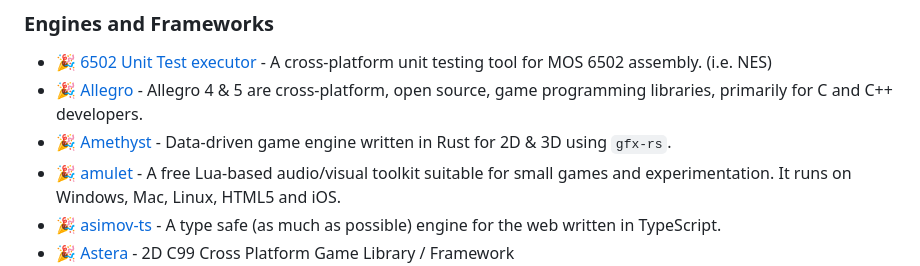
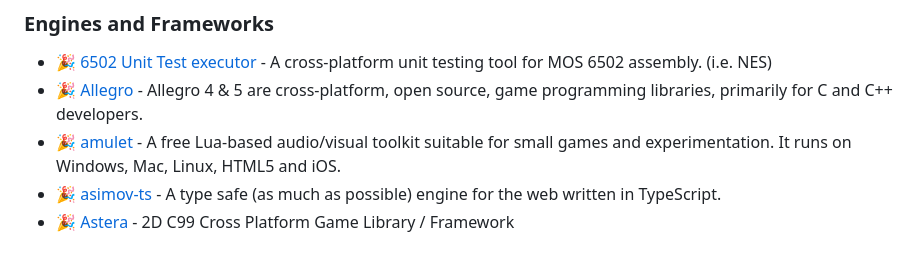
Before and after one commit to ellisonleao/magictools, a Markdown page: README.md, the part around the change. Drawn GitHub-style.

Commit message:
Remove Amethyst
The project ceased in 2022 and the domain has been taken over by a placeholder.

```diff
--- a/README.md
+++ b/README.md
@@ -199,7 +199,6 @@ _Set of game frameworks, engines and platforms_
 
 - :tada: [6502 Unit Test executor](https://github.com/AsaiYusuke/6502_test_executor) - A cross-platform unit testing tool for MOS 6502 assembly. (i.e. NES)
 - :tada: [Allegro](http://liballeg.org/) - Allegro 4 & 5 are cross-platform, open source, game programming libraries, primarily for C and C++ developers.
-- :tada: [Amethyst](https://www.amethyst.rs/) - Data-driven game engine written in Rust for 2D & 3D using `gfx-rs`.
 - :tada: [amulet](http://www.amulet.xyz/) - A free Lua-based audio/visual toolkit suitable for small games and experimentation. It runs on Windows, Mac, Linux, HTML5 and iOS.
 - :tada: [asimov-ts](https://github.com/pedrozaalex/asimov-ts) - A type safe (as much as possible) engine for the web written in TypeScript.
 - :tada: [Astera](https://github.com/tek256/astera) - 2D C99 Cross Platform Game Library / Framework
```
